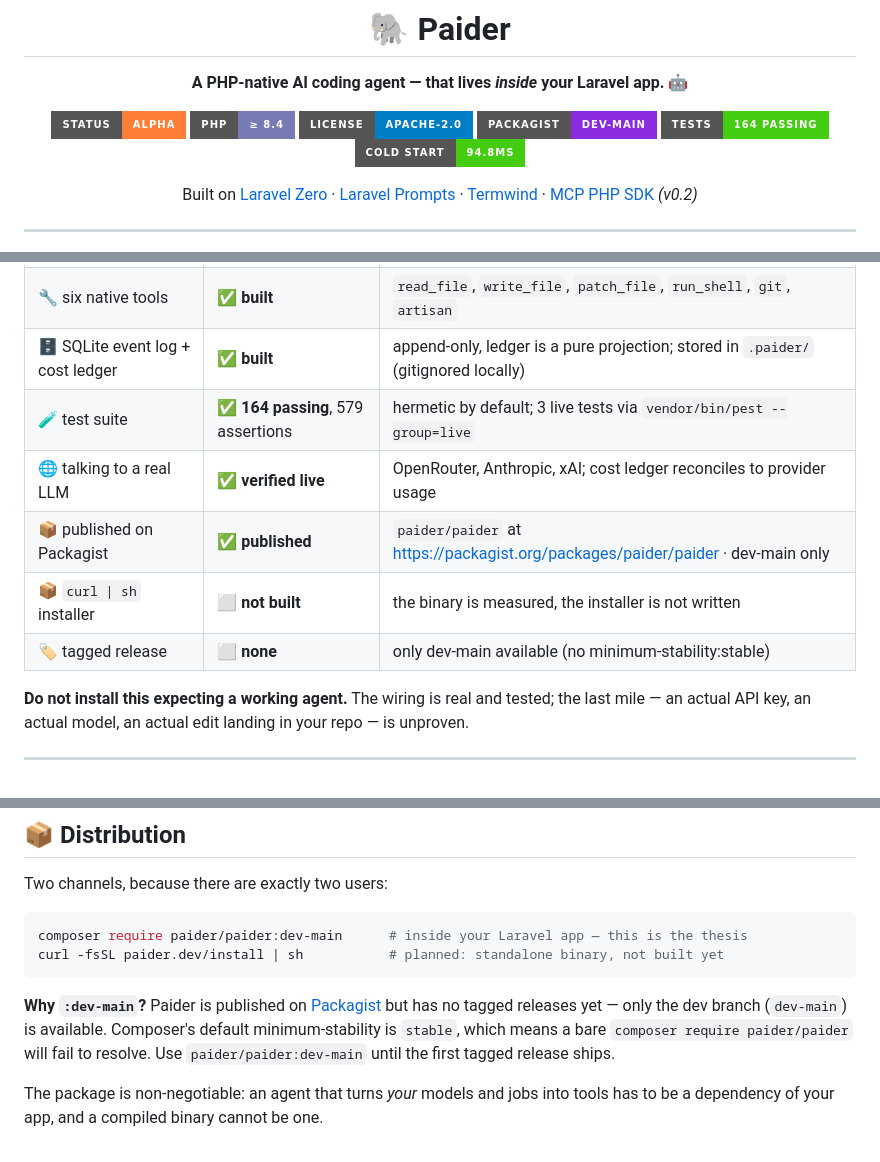
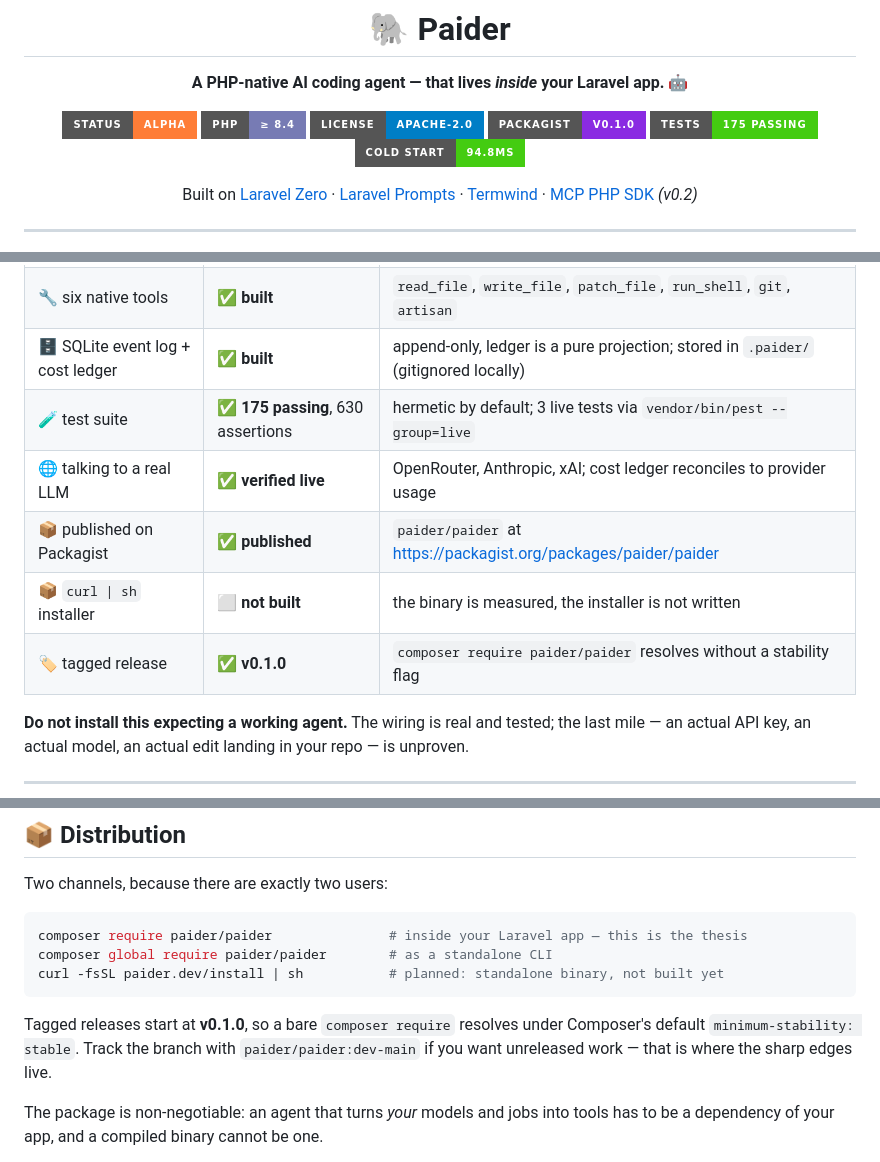
Before and after one commit to shoemoney/paider, a Markdown page: README.md, 3 parts joined by grey strips. GitHub-like rendering; badges without logos.

````diff
--- a/README.md
+++ b/README.md
@@ -7,8 +7,8 @@
 [![status](https://img.shields.io/badge/status-alpha-orange?style=for-the-badge)](#-status-honestly)
 [![php](https://img.shields.io/badge/PHP-%E2%89%A5%208.4-777BB4?style=for-the-badge&logo=php&logoColor=white)](composer.json)
 [![license](https://img.shields.io/badge/license-Apache--2.0-blue?style=for-the-badge)](LICENSE)
-[![packagist](https://img.shields.io/badge/packagist-dev--main-blueviolet?style=for-the-badge)](https://packagist.org/packages/paider/paider)
-[![tests](https://img.shields.io/badge/tests-164%20passing-brightgreen?style=for-the-badge)](tests/)
+[![packagist](https://img.shields.io/badge/packagist-v0.1.0-blueviolet?style=for-the-badge)](https://packagist.org/packages/paider/paider)
+[![tests](https://img.shields.io/badge/tests-175%20passing-brightgreen?style=for-the-badge)](tests/)
 [![cold start](https://img.shields.io/badge/cold%20start-94.8ms-success?style=for-the-badge)](#-measured-not-estimated)
 
 Built on [Laravel Zero](https://laravel-zero.com) · [Laravel Prompts](https://laravel.com/docs/prompts) · [Termwind](https://github.com/nunomaduro/termwind) · [MCP PHP SDK](https://github.com/modelcontextprotocol/php-sdk) *(v0.2)*
@@ -29,11 +29,11 @@ Built in public from commit one, wrong turns left in. Here is precisely what tha
 | 🧱 v0.1 command surface | ✅ **built** | `paider chat`, `commit`, `cost`, `config:provider`, `config:show` all register and run |
 | 🔧 six native tools | ✅ **built** | `read_file`, `write_file`, `patch_file`, `run_shell`, `git`, `artisan` |
 | 🗄️ SQLite event log + cost ledger | ✅ **built** | append-only, ledger is a pure projection; stored in `.paider/` (gitignored locally) |
-| 🧪 test suite | ✅ **164 passing**, 579 assertions | hermetic by default; 3 live tests via `vendor/bin/pest --group=live` |
+| 🧪 test suite | ✅ **175 passing**, 630 assertions | hermetic by default; 3 live tests via `vendor/bin/pest --group=live` |
 | 🌐 talking to a real LLM | ✅ **verified live** | OpenRouter, Anthropic, xAI; cost ledger reconciles to provider usage |
-| 📦 published on Packagist | ✅ **published** | `paider/paider` at https://packagist.org/packages/paider/paider · dev-main only |
+| 📦 published on Packagist | ✅ **published** | `paider/paider` at https://packagist.org/packages/paider/paider |
 | 📦 `curl \| sh` installer | ⬜ **not built** | the binary is measured, the installer is not written |
-| 🏷️ tagged release | ⬜ **none** | only dev-main available (no minimum-stability:stable) |
+| 🏷️ tagged release | ✅ **v0.1.0** | `composer require paider/paider` resolves without a stability flag |
 
 **Do not install this expecting a working agent.** The wiring is real and tested; the last
 mile — an actual API key, an actual model, an actual edit landing in your repo — is unproven.
@@ -402,14 +402,14 @@ Startup, one machine, medians:
 Two channels, because there are exactly two users:
 
 ```bash
-composer require paider/paider:dev-main      # inside your Laravel app — this is the thesis
+composer require paider/paider               # inside your Laravel app — this is the thesis
+composer global require paider/paider        # as a standalone CLI
 curl -fsSL paider.dev/install | sh           # planned: standalone binary, not built yet
 ```
 
-**Why `:dev-main`?** Paider is published on [Packagist](https://packagist.org/packages/paider/paider)
-but has no tagged releases yet — only the dev branch (`dev-main`) is available. Composer's default
-minimum-stability is `stable`, which means a bare `composer require paider/paider` will fail to
-resolve. Use `paider/paider:dev-main` until the first tagged release ships.
+Tagged releases start at **v0.1.0**, so a bare `composer require` resolves under Composer's default
+`minimum-stability: stable`. Track the branch with `paider/paider:dev-main` if you want unreleased
+work — that is where the sharp edges live.
 
 The package is non-negotiable: an agent that turns *your* models and jobs into tools has to be a
 dependency of your app, and a compiled binary cannot be one.
````
Also changed, not shown: other parts of README.md (+1 -1 lines), PLAN.md (+15 -13 lines).
